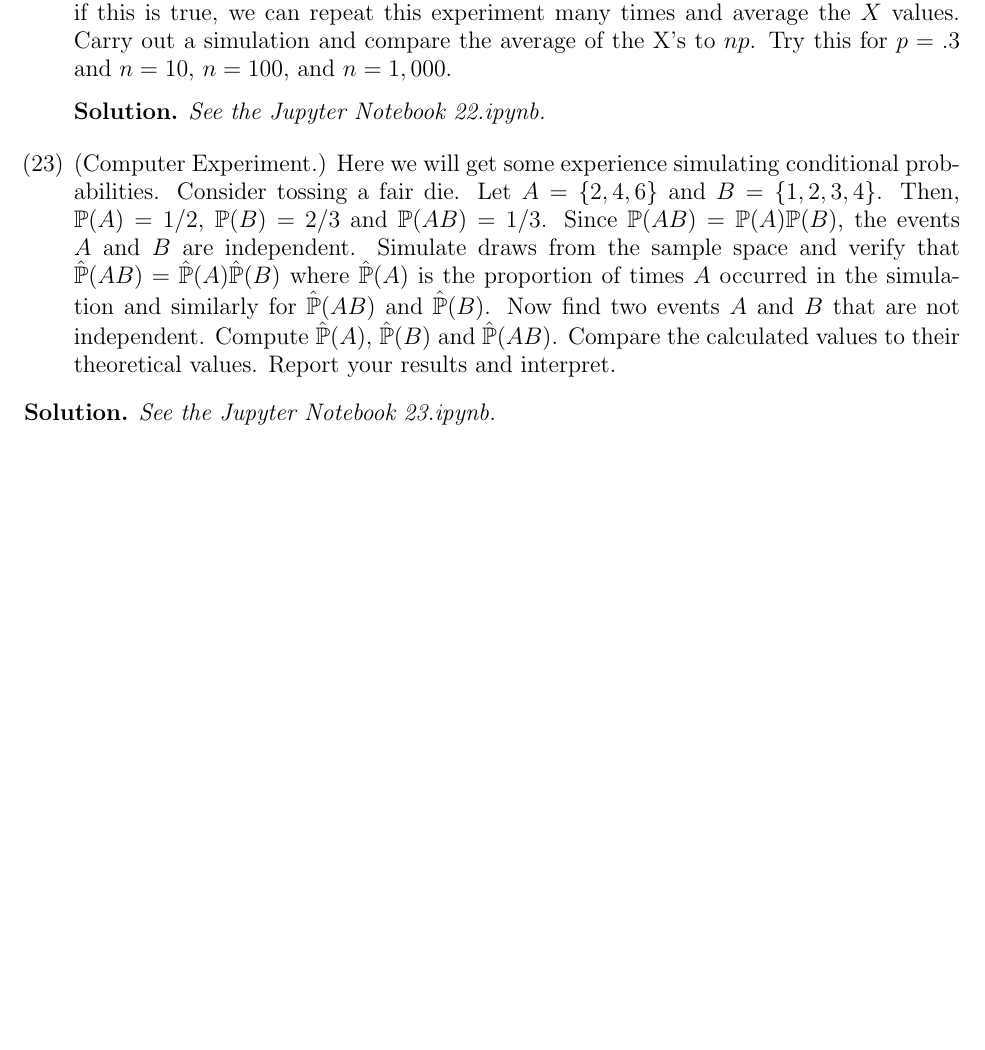
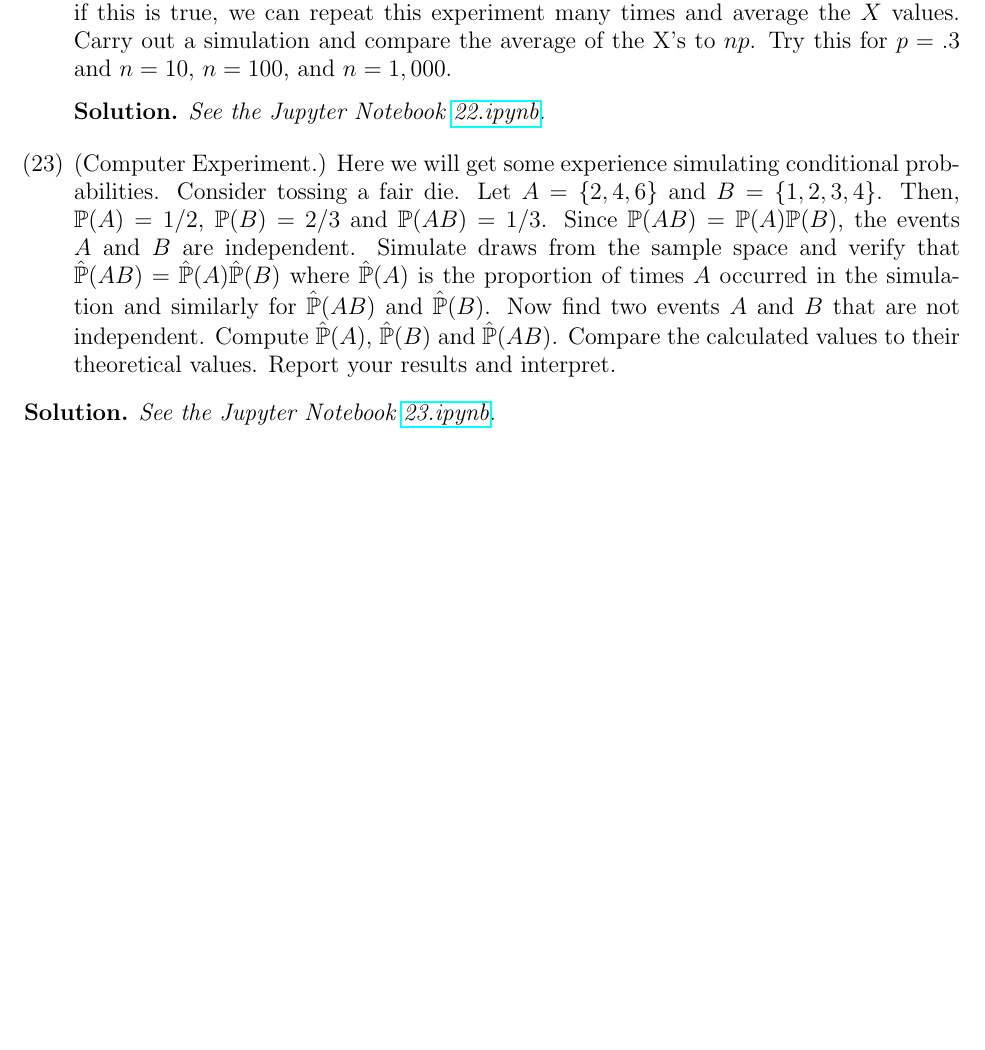
Before and after one commit to ajrasmus/some_of_statistics, a LaTeX document (chapter_1/chapter_1.tex): part of page 4 of 4, cut so that both start at the same text. Compiled offline with pdfLaTeX.

Commit message:
Add files via upload

```diff
--- a/chapter_1/chapter_1.tex
+++ b/chapter_1/chapter_1.tex
@@ -254,7 +254,8 @@ out a simulation and compare the average of the X's to $np$. Try this for
 $p =.3$ and $n = 10$, $n = 100$, and $n = 1,000$.
 
 \begin{sol}
-See the Jupyter Notebook \href{}{22.ipynb}.
+See the Jupyter Notebook
+\href{https://github.com/ajrasmus/some_of_statistics/blob/main/chapter_1/22.ipynb}{22.ipynb}.
 \end{sol}
 
 \item[(23)] (Computer Experiment.) Here we will get some experience simulating
@@ -271,6 +272,7 @@ values to their theoretical values. Report your results and interpret.
 \end{enumerate}
 
 \begin{sol}
-See the Jupyter Notebook \href{}{23.ipynb}.
+See the Jupyter Notebook
+\href{https://github.com/ajrasmus/some_of_statistics/blob/main/chapter_1/23.ipynb}{23.ipynb}.
 \end{sol}
 \end{document}
```
Also changed, not shown: chapter_1/chapter_1.pdf.
